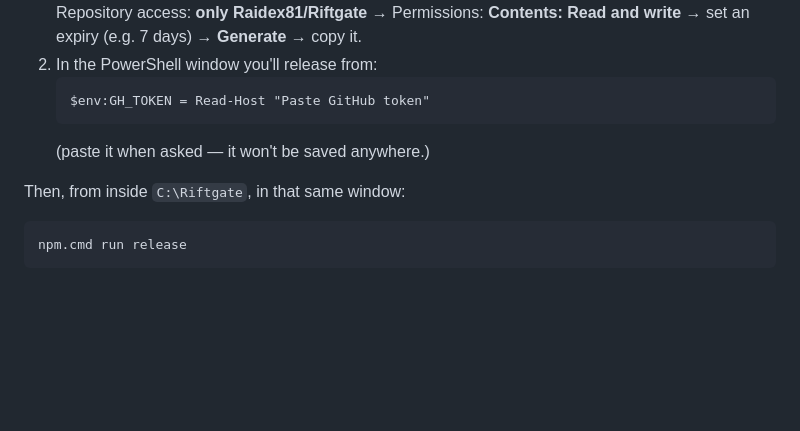
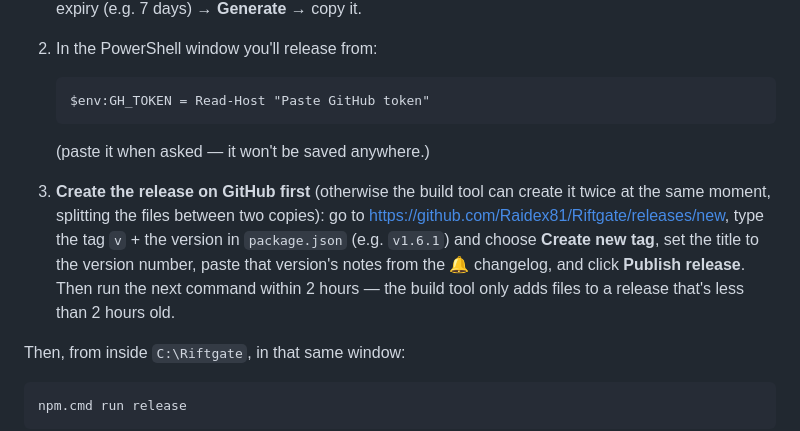
Before and after one commit to Raidex81/riftgate, a Markdown page: RELEASE.md, the part around the change. GitHub-like rendering; blank space fills up the shorter version.

Commit message:
RELEASE.md: create the GitHub release before publishing to avoid duplicates
Co-Authored-By: Claude Opus 5.5 <noreply@anthropic.com>
Claude-Session: https://claude.ai/code/session_01Up4FNxVt43ESb2AfnWehfQ

````diff
--- a/RELEASE.md
+++ b/RELEASE.md
@@ -100,6 +100,15 @@ window closes:
    ```
    (paste it when asked — it won't be saved anywhere.)
 
+3. **Create the release on GitHub first** (otherwise the build tool can
+   create it twice at the same moment, splitting the files between two
+   copies): go to https://github.com/Raidex81/Riftgate/releases/new, type
+   the tag `v` + the version in `package.json` (e.g. `v1.6.1`) and choose
+   **Create new tag**, set the title to the version number, paste that
+   version's notes from the 🔔 changelog, and click **Publish release**.
+   Then run the next command within 2 hours — the build tool only adds
+   files to a release that's less than 2 hours old.
+
 Then, from inside `C:\Riftgate`, in that same window:
 
 ```
````
